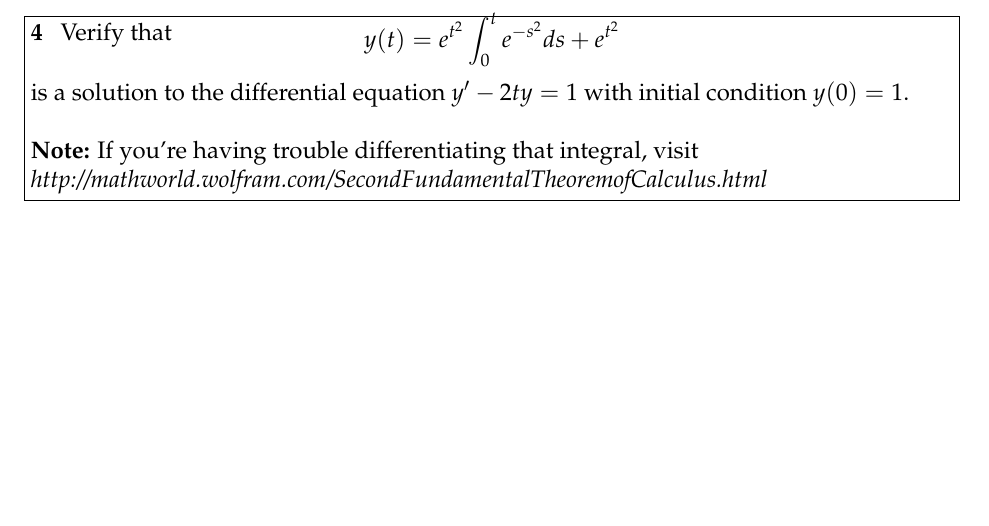
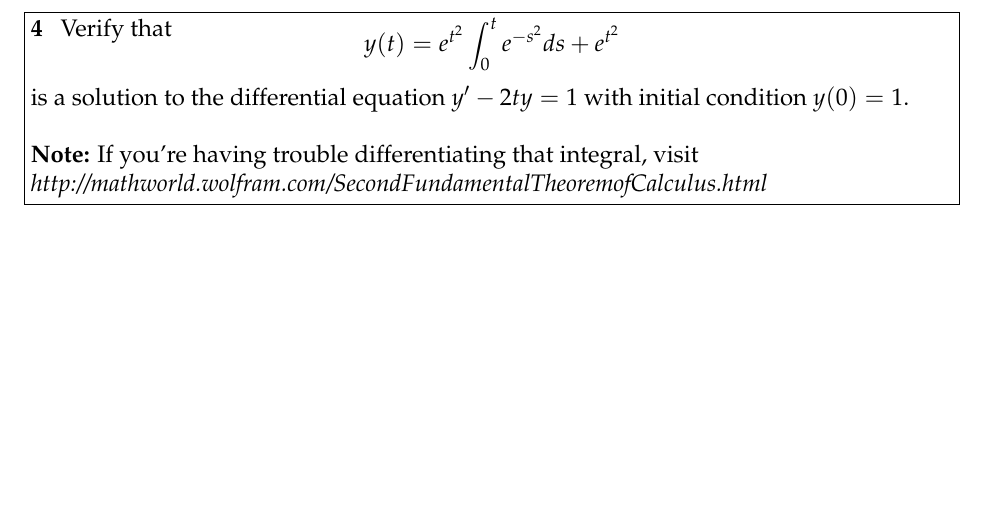
Before and after one commit to evhub/math45-psets, a LaTeX document (mar_8.tex): part of page 3 of 4, cut so that both start at the same text. Compiled offline with pdfLaTeX.

Commit message:
Fixed some spacing issues in problem 4 of mar_8

```diff
--- a/mar_8.tex
+++ b/mar_8.tex
@@ -47,6 +47,7 @@
 
 % 3.6.20 %
 \begin{problem}[4]
+  \vspace{1.5mm}
   Verify that
   \vspace{-.25in}
   \[ y(t)=e^{t^2}\int_0^te^{-s^2}ds+e^{t^2} \]
```
Also changed, not shown: mar_8.pdf.
